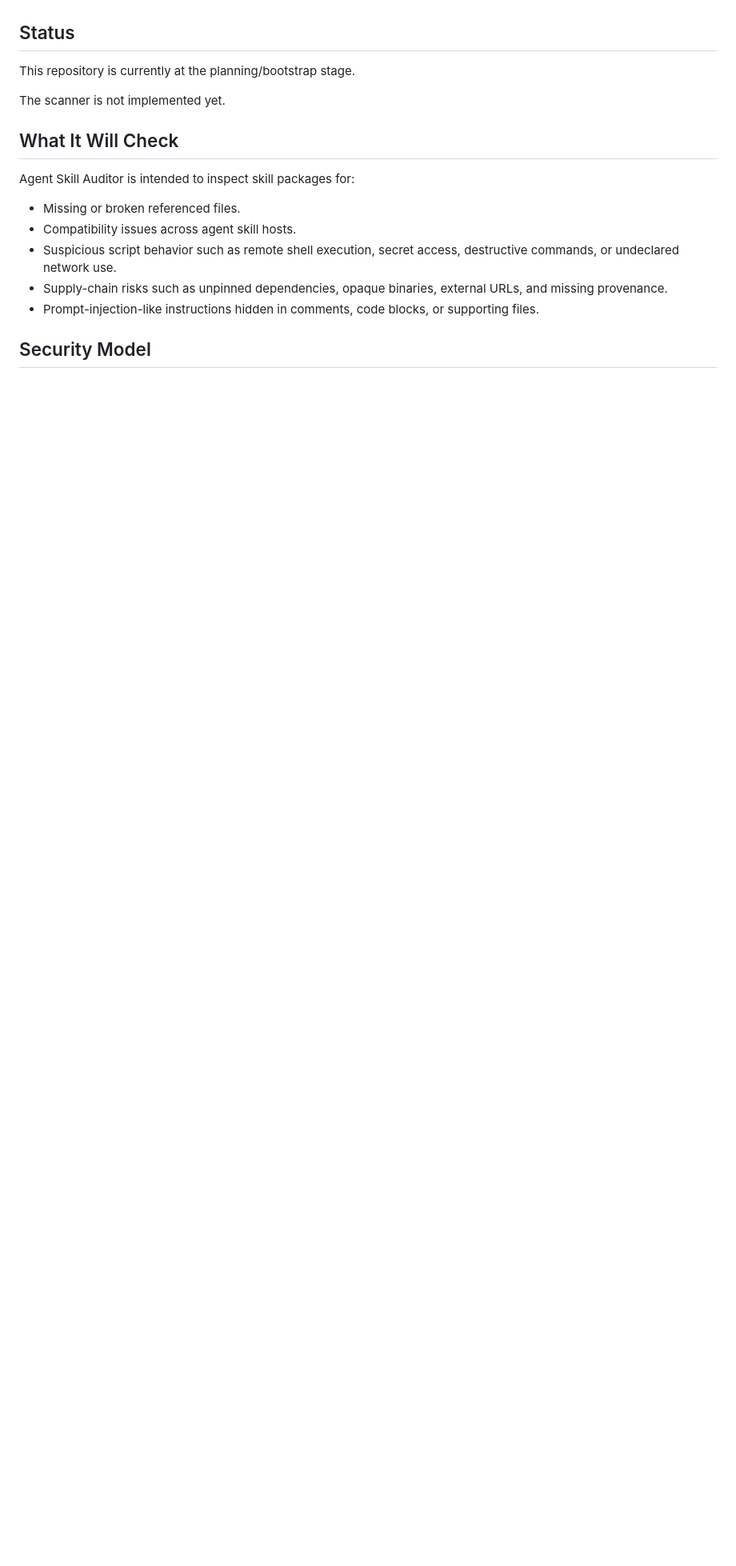
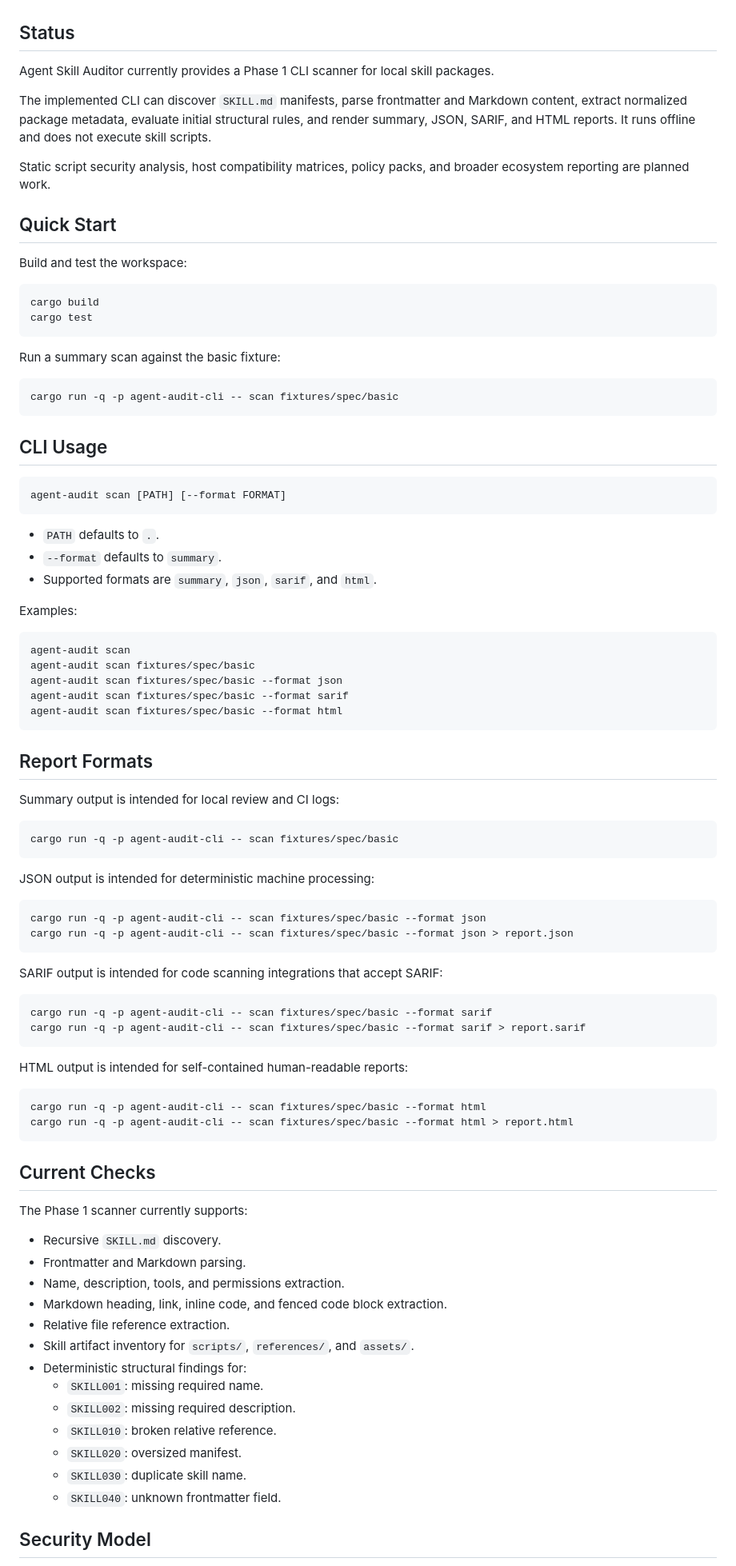
Before and after one commit to rdzehtsiar/agent-skill-auditor, a Markdown page: README.md, the part around one of its changes. Shown at 80% size. Drawn GitHub-style; blank space fills up the shorter version.

Commit message:
Document phase 1 CLI usage

````diff
--- a/README.md
+++ b/README.md
@@ -10,19 +10,93 @@ It is not a generic Markdown or YAML linter. It is intended for maintainers, sec
 
 ## Status
 
-This repository is currently at the planning/bootstrap stage.
+Agent Skill Auditor currently provides a Phase 1 CLI scanner for local skill packages.
 
-The scanner is not implemented yet.
+The implemented CLI can discover `SKILL.md` manifests, parse frontmatter and Markdown content, extract normalized package metadata, evaluate initial structural rules, and render summary, JSON, SARIF, and HTML reports. It runs offline and does not execute skill scripts.
 
-## What It Will Check
+Static script security analysis, host compatibility matrices, policy packs, and broader ecosystem reporting are planned work.
 
-Agent Skill Auditor is intended to inspect skill packages for:
+## Quick Start
 
-- Missing or broken referenced files.
-- Compatibility issues across agent skill hosts.
-- Suspicious script behavior such as remote shell execution, secret access, destructive commands, or undeclared network use.
-- Supply-chain risks such as unpinned dependencies, opaque binaries, external URLs, and missing provenance.
-- Prompt-injection-like instructions hidden in comments, code blocks, or supporting files.
+Build and test the workspace:
+
+```bash
+cargo build
+cargo test
+```
+
+Run a summary scan against the basic fixture:
+
+```bash
+cargo run -q -p agent-audit-cli -- scan fixtures/spec/basic
+```
+
+## CLI Usage
+
+```text
+agent-audit scan [PATH] [--format FORMAT]
+```
+
+- `PATH` defaults to `.`.
+- `--format` defaults to `summary`.
+- Supported formats are `summary`, `json`, `sarif`, and `html`.
+
+Examples:
+
+```bash
+agent-audit scan
+agent-audit scan fixtures/spec/basic
+agent-audit scan fixtures/spec/basic --format json
+agent-audit scan fixtures/spec/basic --format sarif
+agent-audit scan fixtures/spec/basic --format html
+```
+
+## Report Formats
+
+Summary output is intended for local review and CI logs:
+
+```bash
+cargo run -q -p agent-audit-cli -- scan fixtures/spec/basic
+```
+
+JSON output is intended for deterministic machine processing:
+
+```bash
+cargo run -q -p agent-audit-cli -- scan fixtures/spec/basic --format json
+cargo run -q -p agent-audit-cli -- scan fixtures/spec/basic --format json > report.json
+```
+
+SARIF output is intended for code scanning integrations that accept SARIF:
+
+```bash
+cargo run -q -p agent-audit-cli -- scan fixtures/spec/basic --format sarif
+cargo run -q -p agent-audit-cli -- scan fixtures/spec/basic --format sarif > report.sarif
+```
+
+HTML output is intended for self-contained human-readable reports:
+
+```bash
+cargo run -q -p agent-audit-cli -- scan fixtures/spec/basic --format html
+cargo run -q -p agent-audit-cli -- scan fixtures/spec/basic --format html > report.html
+```
+
+## Current Checks
+
+The Phase 1 scanner currently supports:
+
+- Recursive `SKILL.md` discovery.
+- Frontmatter and Markdown parsing.
+- Name, description, tools, and permissions extraction.
+- Markdown heading, link, inline code, and fenced code block extraction.
+- Relative file reference extraction.
+- Skill artifact inventory for `scripts/`, `references/`, and `assets/`.
+- Deterministic structural findings for:
+  - `SKILL001`: missing required name.
+  - `SKILL002`: missing required description.
+  - `SKILL010`: broken relative reference.
+  - `SKILL020`: oversized manifest.
+  - `SKILL030`: duplicate skill name.
+  - `SKILL040`: unknown frontmatter field.
 
 ## Security Model
 
````
Also changed, not shown: other parts of README.md (+29 -22 lines).
